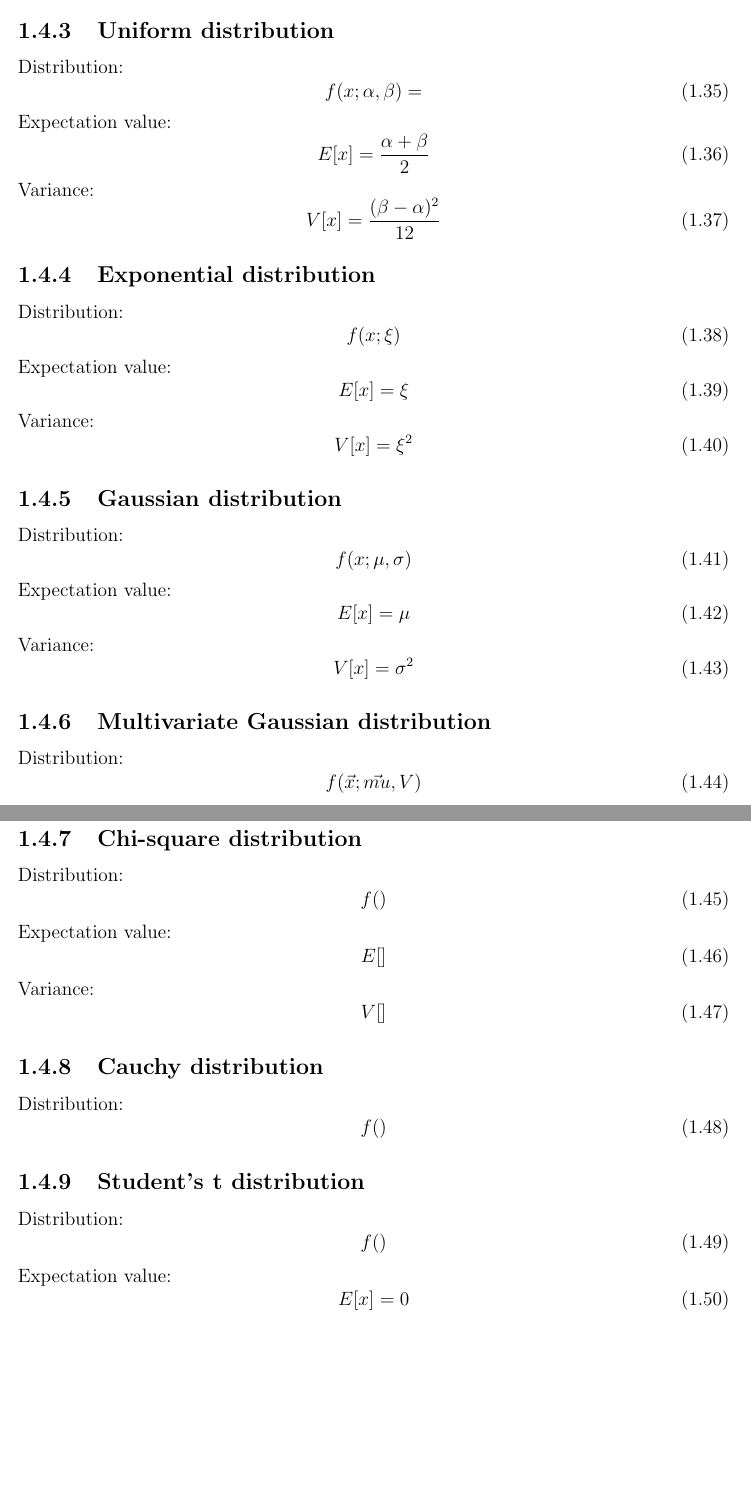
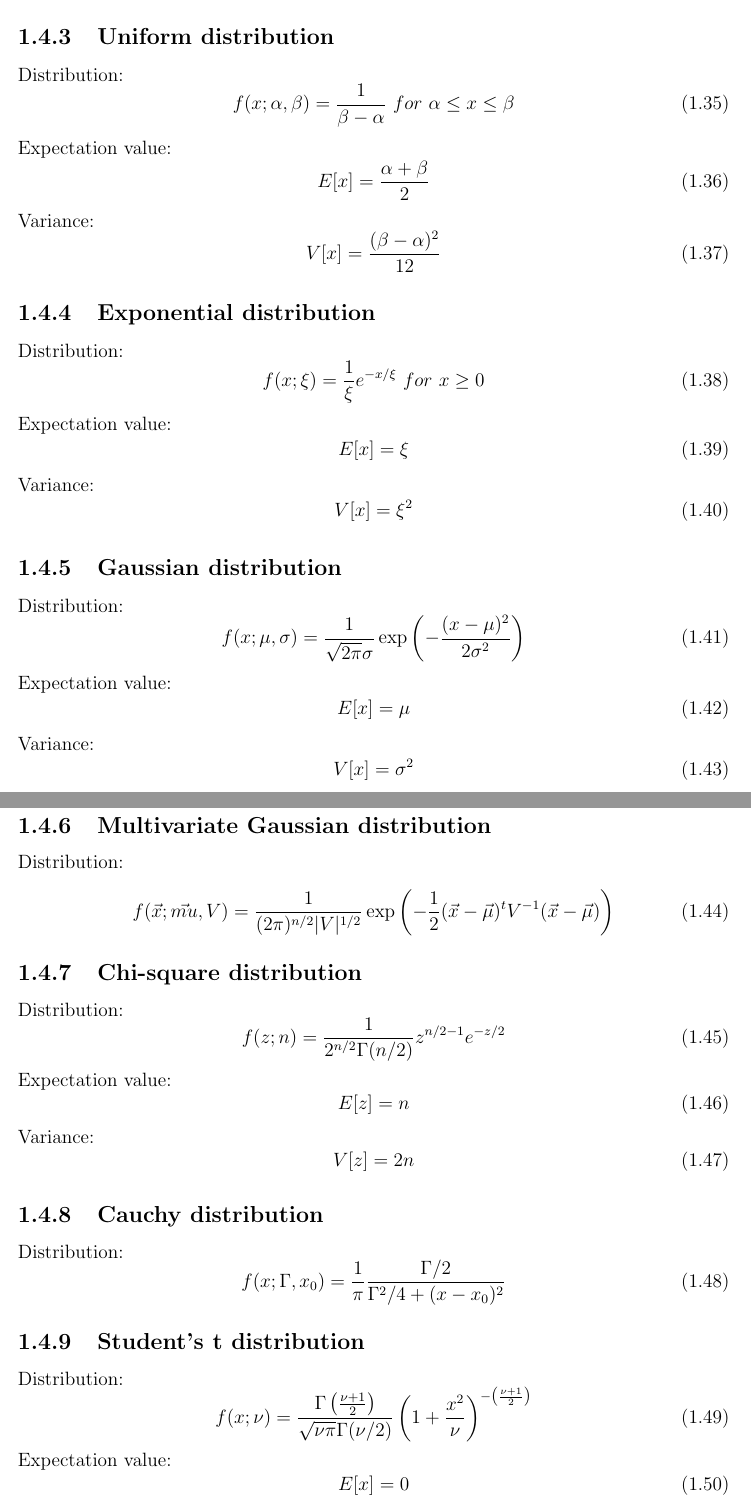
Before and after one commit to Grufoony/Physics_Unibo, a LaTeX book (latex/Data_Analysis/Formulary.tex): two parts of pages 8 and 9 of 9, joined at a grey line, cut so that both start at the same text, the shorter picture padded with empty space. Compiled offline with pdfLaTeX.

Commit message:
Finished formulas for chapter 1

```diff
--- a/latex/Data_Analysis/Formulary.tex
+++ b/latex/Data_Analysis/Formulary.tex
@@ -203,7 +203,7 @@ Variance:
 \subsection{Uniform distribution}
 Distribution:
 \begin{equation}
-	f(x;\alpha,\beta) =
+	f(x;\alpha,\beta) = \frac{1}{\beta-\alpha} \ for \ \alpha \leq x \leq \beta
 \end{equation}
 Expectation value:
 \begin{equation}
@@ -216,7 +216,7 @@ Variance:
 \subsection{Exponential distribution}
 Distribution:
 \begin{equation}
-	f(x;\xi)
+	f(x;\xi) = \frac{1}{\xi}e^{-x/\xi} \ for \ x \geq 0
 \end{equation}
 Expectation value:
 \begin{equation}
@@ -229,7 +229,7 @@ Variance:
 \subsection{Gaussian distribution}
 Distribution:
 \begin{equation}
-	f(x;\mu,\sigma)
+	f(x;\mu,\sigma) = \frac{1}{\sqrt{2\pi}\sigma}\exp\left(-\frac{(x-\mu)^2}{2\sigma^2}\right)
 \end{equation}
 Expectation value:
 \begin{equation}
@@ -242,30 +242,30 @@ Variance:
 \subsection{Multivariate Gaussian distribution}
 Distribution:
 \begin{equation}
-	f(\vx;\vec{mu},V)
+	f(\vx;\vec{mu},V) = \frac{1}{(2\pi)^{n/2}|V|^{1/2}}\exp\left(-\frac{1}{2}(\vx - \vec{\mu})^tV^{-1}(\vx - \vec{\mu})\right)
 \end{equation}
 \subsection{Chi-square distribution}
 Distribution:
 \begin{equation}
-	f()
+	f(z;n) = \frac{1}{2^{n/2}\Gamma(n/2)}z^{n/2-1}e^{-z/2}
 \end{equation}
 Expectation value:
 \begin{equation}
-	E[]
+	E[z] = n
 \end{equation}
 Variance:
 \begin{equation}
-	V[]
+	V[z] = 2n
 \end{equation}
 \subsection{Cauchy distribution}
 Distribution:
 \begin{equation}
-	f()
+	f(x;\Gamma,x_0) = \frac{1}{\pi}\frac{\Gamma/2}{\Gamma^2/4 + (x-x_0)^2}
 \end{equation}
 \subsection{Student's t distribution}
 Distribution:
 \begin{equation}
-	f()
+	f(x;\nu) = \frac{\Gamma\left(\frac{\nu+1}{2}\right)}{\sqrt{\nu\pi}\Gamma(\nu/2)}\left(1+ \frac{x^2}{\nu}\right)^{-\left(\frac{\nu+1}{2}\right)}
 \end{equation}
 Expectation value:
 \begin{equation}
```
Also changed, not shown: latex/Data_Analysis/Formulary.pdf (added).
